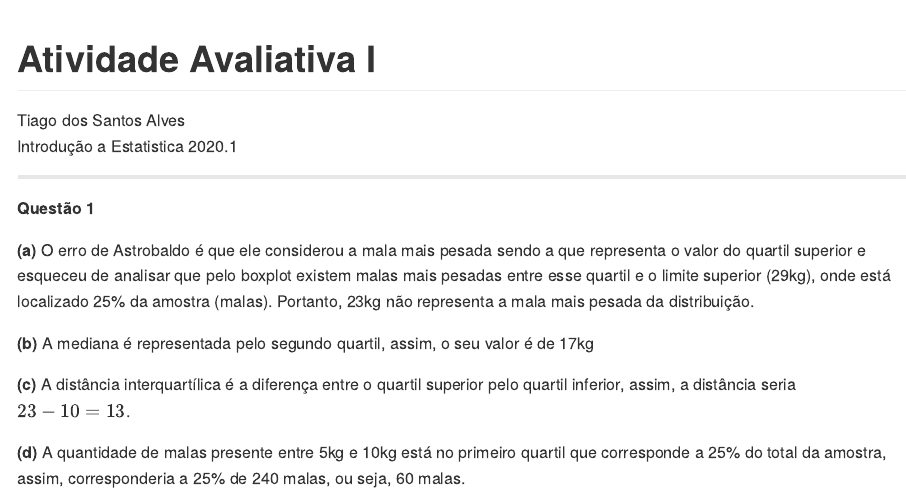
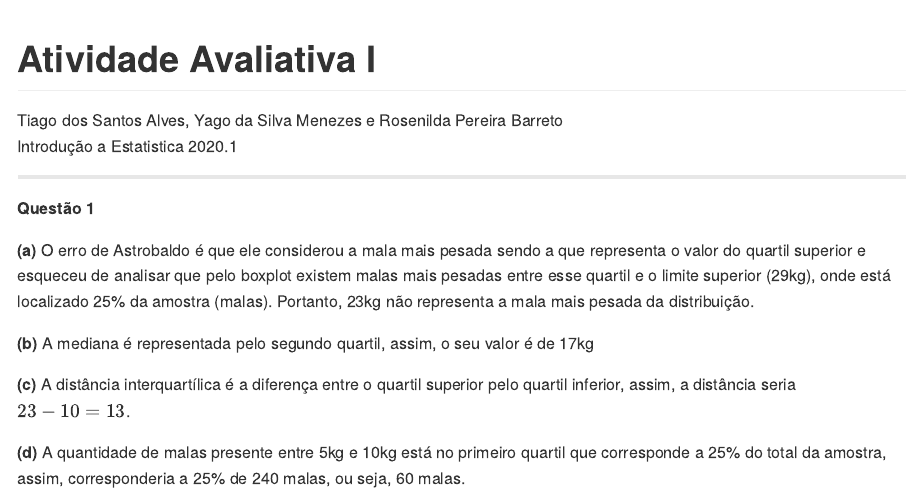
Before and after one commit to Tiago2332/01_atividade-avaliativa, an R Markdown document (atividade/readme.Rmd): the page in a window 1100 px wide, from its top. Rendered offline with R 4.5, knitr and Pandoc, with nearby package versions; code that draws random numbers runs with fixed seeds of ours.

Commit message:
Nome da equipe

```diff
--- a/atividade/readme.Rmd
+++ b/atividade/readme.Rmd
@@ -1,6 +1,6 @@
 ---
 title: "Atividade Avaliativa I"
-author: "Tiago dos Santos Alves </br>"
+author: "Tiago dos Santos Alves, Yago da Silva Menezes e Rosenilda Pereira Barreto </br>"
 date: "Introdução a Estatistica 2020.1"
 output: github_document
 ---
```
